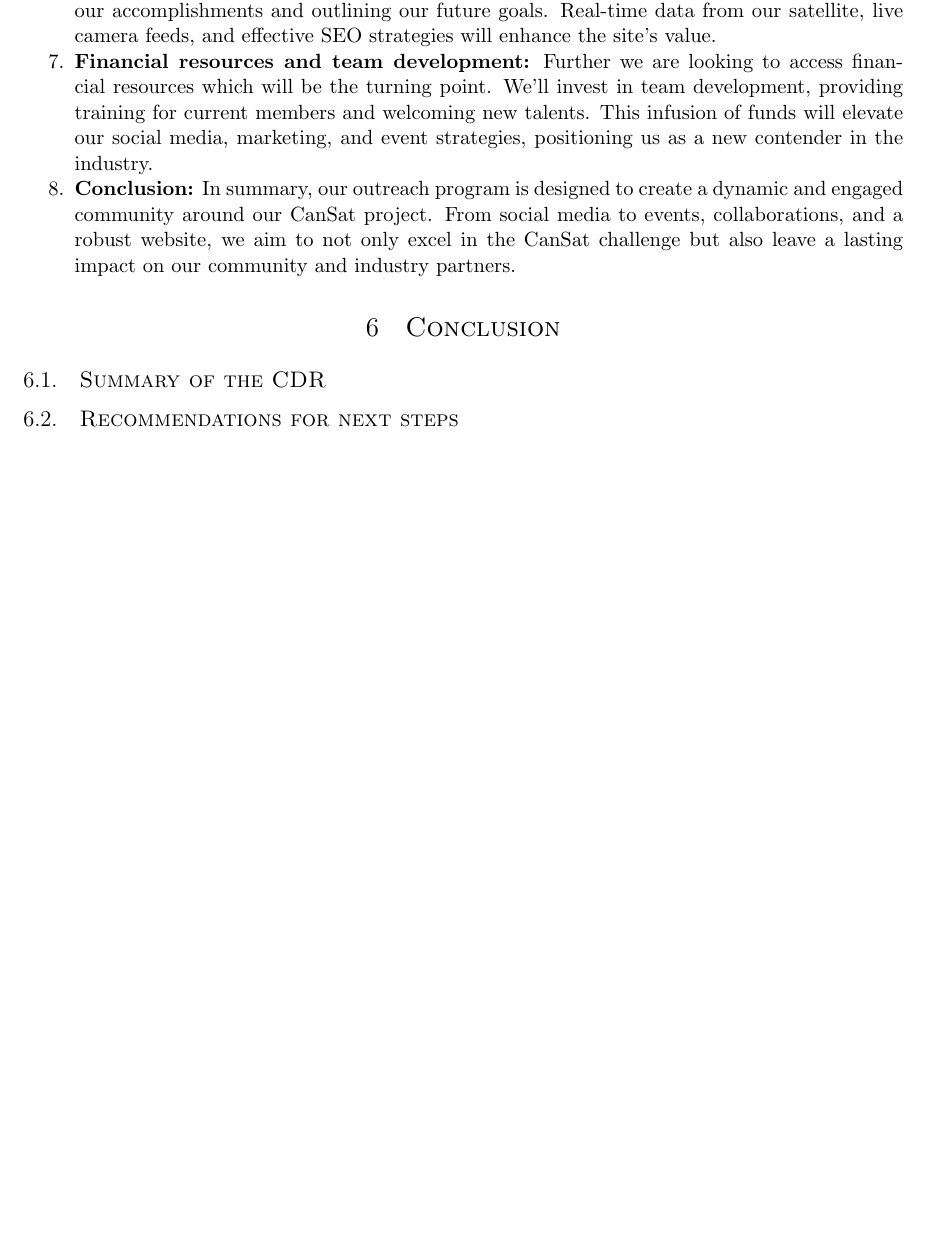
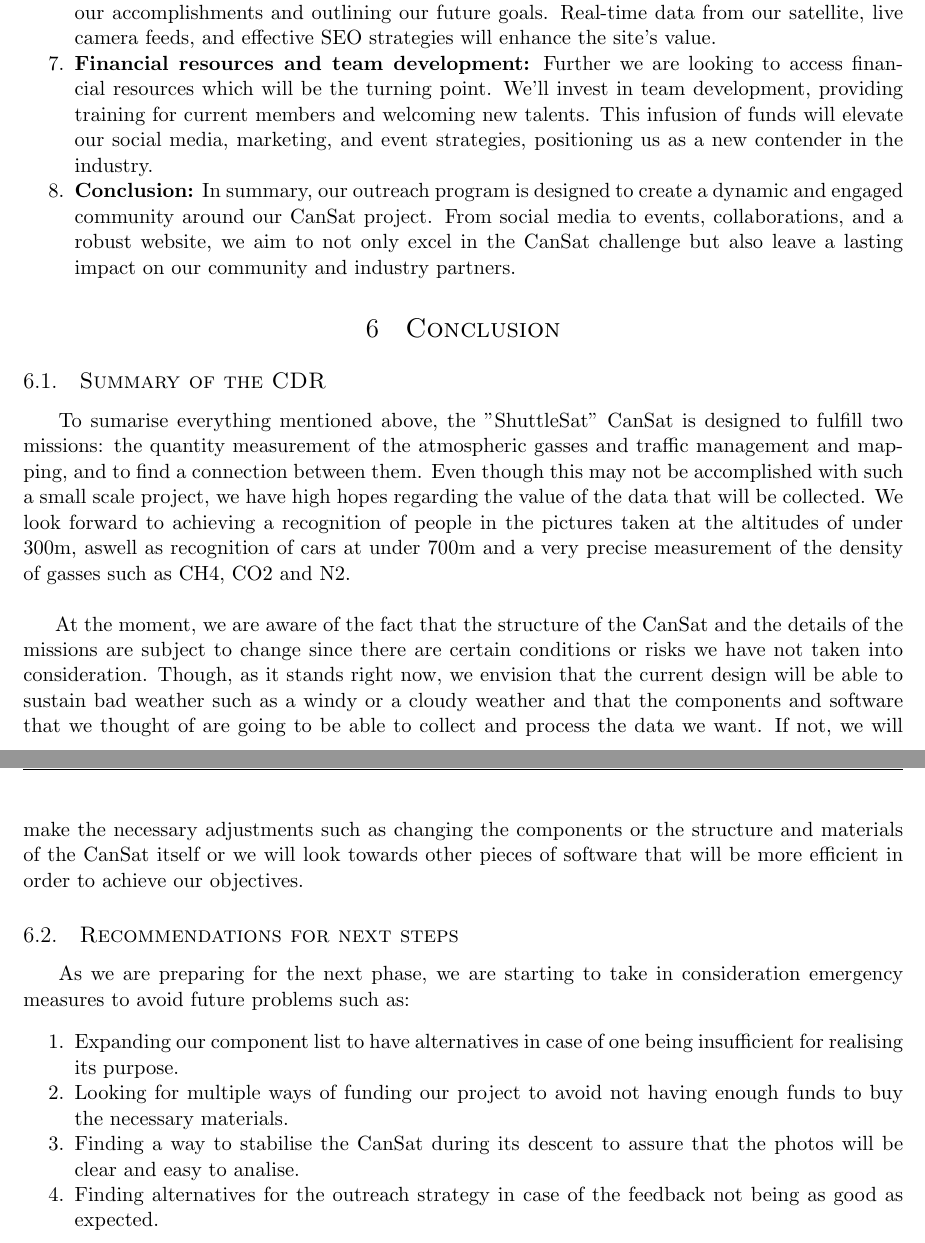
Before and after one commit to alexmga78/CanSat, a LaTeX document (CDR_Sources/CanSat_CDR_Empty.tex): part of page 12 of 12 before the commit and two parts of pages 12 and 13 of 13 after it, the two joined at a grey line, cut so that both start at the same text, the shorter picture padded with empty space. Compiled offline with pdfLaTeX.

Commit message:
Rares (Sectiunea 6 + niste alineate)

```diff
--- a/CDR_Sources/CanSat_CDR_Empty.tex
+++ b/CDR_Sources/CanSat_CDR_Empty.tex
@@ -302,8 +301,21 @@ In order for the data to be processed so it will offer us a great value, the fol
 
 \subsection{Summary of the CDR}
 % Here comes the summary for the CDR
+\hspace{0.5cm} To sumarise everything mentioned above, the "ShuttleSat" CanSat is designed to fulfill two missions: the quantity measurement of the atmospheric gasses and traffic management and mapping, and to find a connection between them. Even though this may not be accomplished with such a small scale project, we have high hopes regarding the value of the data that will be collected. We look forward to achieving a recognition of people in the pictures taken at the altitudes of under 300m, aswell as recognition of cars at under 700m and a very precise measurement of the density of gasses such as CH4, CO2 and N2.
+\newline
+
+At the moment, we are aware of the fact that the structure of the CanSat and the details of the missions are subject to change since there are certain conditions or risks we have not taken into consideration. Though, as it stands right now, we envision that the current design will be able to sustain bad weather such as a windy or a cloudy weather and that the components and software that we thought of are going to be able to collect and process the data we want. If not, we will make the necessary adjustments such as changing the components or the structure and materials of the CanSat itself or we will look towards other pieces of software that will be more efficient in order to achieve our objectives.
+
+
 
 \subsection{Recommendations for next steps}
 % Here comnes the recomandations for the next phase/steps
+\hspace{0.5cm} As we are preparing for the next phase, we are starting to take in consideration emergency measures to avoid future problems such as:
+\begin{enumerate}
+\item Expanding our component list to have alternatives in case of one being insufficient for realising its purpose.
+\item Looking for multiple ways of funding our project to avoid not having enough funds to buy the necessary materials.
+\item Finding a way to stabilise the CanSat during its descent to assure that the photos will be clear and easy to analise.
+\item Finding alternatives for the outreach strategy in case of the feedback not being as good as expected.
+\end{enumerate}
 
 \end{document}
```
Also changed, not shown: CDR_Sources/CanSat_CDR_Empty.pdf, CDR_Sources/CanSat_CDR_Empty.tex (15 more changed lines), 1 other file.
